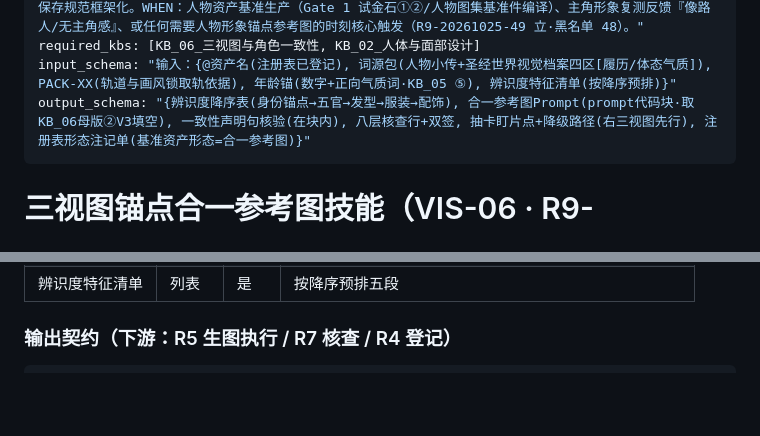
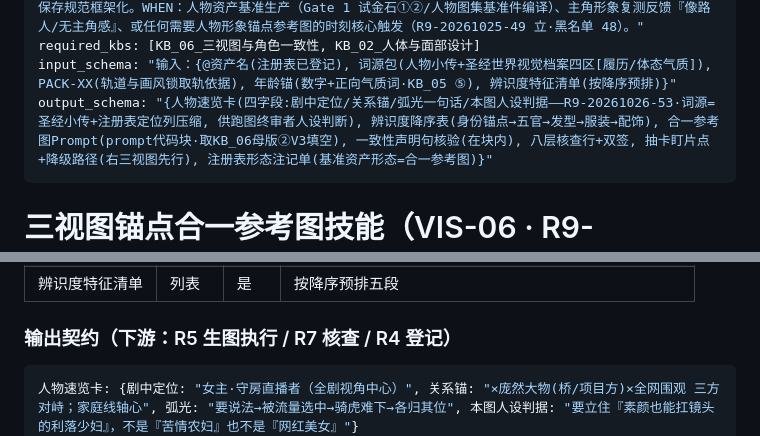
Before and after one commit to JasperLins/AiDirector, a Markdown page: skills/02_visual_director_skills/skill_asset_turnaround_anchor.md, 2 parts joined by grey strips. Rendered like a GitHub page; blank space fills up the shorter version.

````diff
--- a/skills/02_visual_director_skills/skill_asset_turnaround_anchor.md
+++ b/skills/02_visual_director_skills/skill_asset_turnaround_anchor.md
@@ -3,7 +3,7 @@ name: skill_asset_turnaround_anchor
 description: "WHAT：人物资产基准形态『三视图锚点合一参考图』技法唯一源——一张图＝左侧头肩正脸特写＋右侧正面/九十度侧面/背面三张等高全身视图（头顶脚底对齐）；六模块：合一构图结构／一致性＞美观中性锚点禁令／辨识度降序描述铁律（身份锚点最前置，治主角『无主角感像路人』）／性格→外在气质转化／构图一致性显式声明句／保存规范框架化。WHEN：人物资产基准生产（Gate 1 试金石①②/人物图集基准件编译）、主角形象复测反馈『像路人/无主角感』、或任何需要人物形象锚点参考图的时刻核心触发（R9-20261025-49 立·黑名单 48）。"
 required_kbs: [KB_06_三视图与角色一致性, KB_02_人体与面部设计]
 input_schema: "输入：{@资产名(注册表已登记), 词源包(人物小传+圣经世界视觉档案四区[履历/体态气质]), PACK-XX(轨道与画风锁取轨依据), 年龄锚(数字+正向气质词·KB_05 ⑤), 辨识度特征清单(按降序预排)}"
-output_schema: "{辨识度降序表(身份锚点→五官→发型→服装→配饰), 合一参考图Prompt(prompt代码块·取KB_06母版②V3填空), 一致性声明句核验(在块内), 八层核查行+双签, 抽卡盯片点+降级路径(右三视图先行), 注册表形态注记单(基准资产形态=合一参考图)}"
+output_schema: "{人物速览卡(四字段:剧中定位/关系锚/弧光一句话/本图人设判据——R9-20261026-53·词源=圣经小传+注册表定位列压缩, 供跑图终审者人设判断), 辨识度降序表(身份锚点→五官→发型→服装→配饰), 合一参考图Prompt(prompt代码块·取KB_06母版②V3填空), 一致性声明句核验(在块内), 八层核查行+双签, 抽卡盯片点+降级路径(右三视图先行), 注册表形态注记单(基准资产形态=合一参考图)}"
 ---
 
 # 三视图锚点合一参考图技能（VIS-06 · R9-20261025-49 立·黑名单 48）· 工业级完整版
@@ -54,6 +54,7 @@ output_schema: "{辨识度降序表(身份锚点→五官→发型→服装→
 ### 输出契约（下游：R5 生图执行 / R7 核查 / R4 登记）
 
 ```yaml
+人物速览卡: {剧中定位: "女主·守房直播者（全剧视角中心）", 关系锚: "×庞然大物(桥/项目方)×全网围观 三方对峙；家庭线轴心", 弧光: "要说法→被流量选中→骑虎难下→各归其位", 本图人设判据: "要立住『素颜也能扛镜头的利落少妇』，不是『苦情农妇』也不是『网红美女』"}
 辨识度降序表: {身份锚点: "三十岁常年城里打工返乡守房开播的川南少妇（利落少妇气质·微丰健实）", 五官: "圆脸颧骨微高下颌线柔和/柳叶眉稍浓/杏眼深棕瞳眉眼利落有神…（正向词·写实端无痣类）", 发型: "黑发中长扎低马尾鬓角碎发", 服装: "暗红碎花棉外套+藏青围裙组合锚…", 配饰: "无（零道具）"}
 合一参考图Prompt: "```prompt （取 KB_06 母版②V3 填空产出·100% 纯净直发）```"
 一致性声明句核验: "在块内：左侧头肩正脸特写与右侧三张全身视图的脸、发型和服装完全一致＋同一人物非多人非合影"
````
Also changed, not shown: AGENTS.md (+1 -1 lines), kb_library/KB_13_框架术语白话词典.md (+3 -1 lines).
